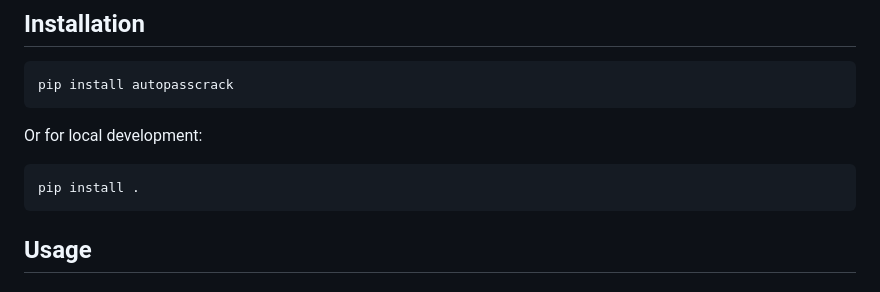
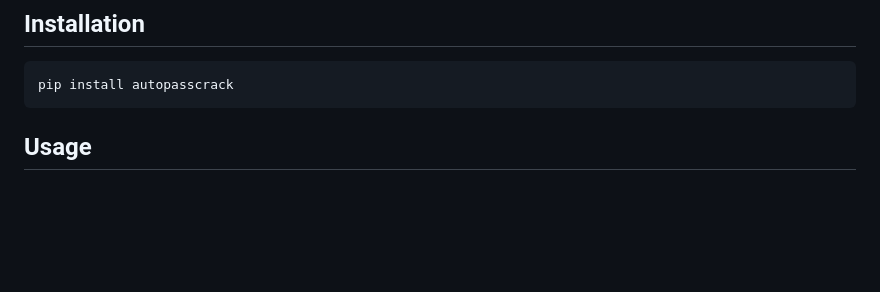
Before and after one commit to Shaktiigrover/AutoPassCrack, a Markdown page: README.md, the part around the change. GitHub-like rendering; blank space fills up the shorter version.

````diff
--- a/README.md
+++ b/README.md
@@ -12,12 +12,6 @@ A professional, flexible, and user-friendly tool for automated brute-forcing of
 
 ```bash
 pip install autopasscrack
-```
-
-Or for local development:
-
-```bash
-pip install .
 ```
 
 ## Usage
````
